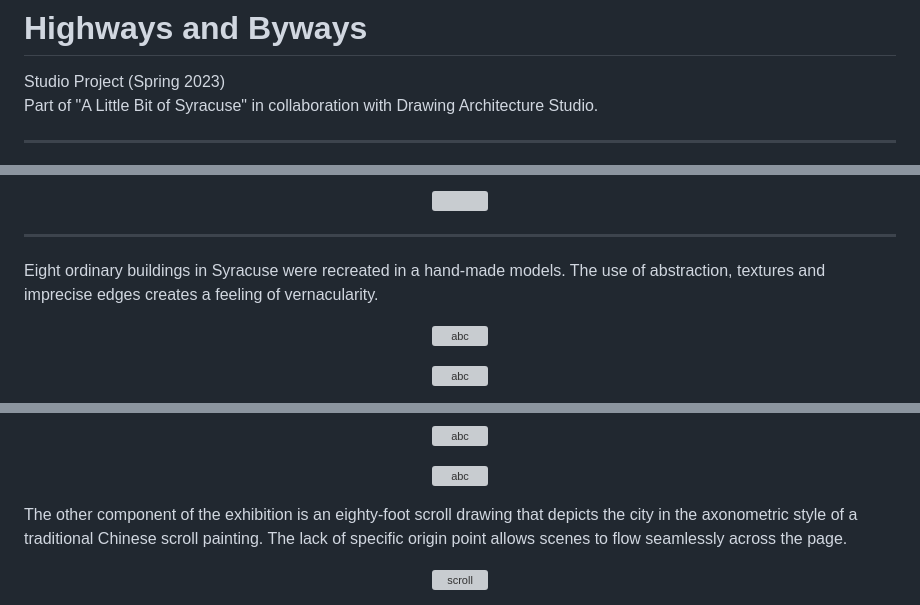
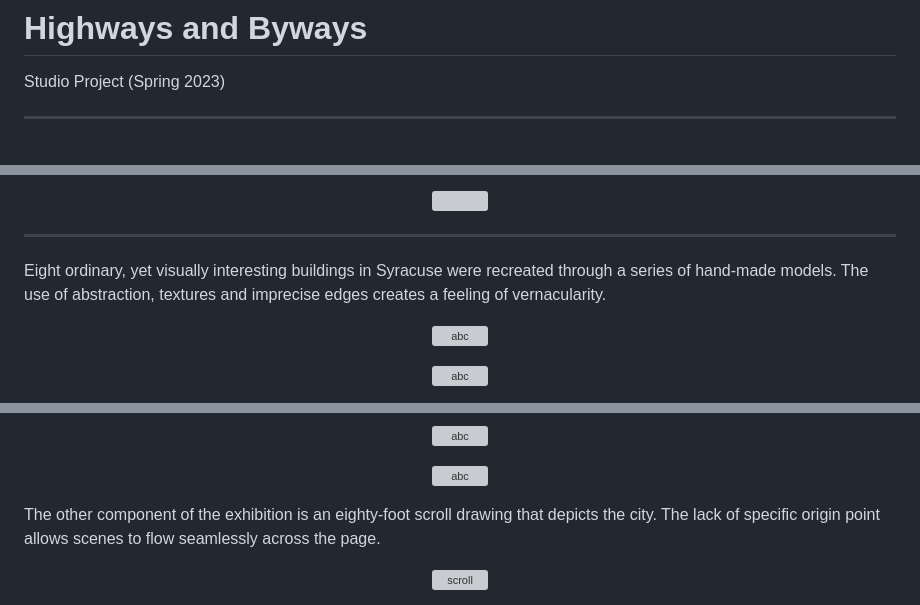
Before and after one commit to jennylmchen/jennychen.design, a Markdown page: pages/vc.md, 3 parts joined by grey strips. Rendered like a GitHub page; grey boxes are pictures that could not be loaded.

```diff
--- a/pages/vc.md
+++ b/pages/vc.md
@@ -1,5 +1,5 @@
 # Highways and Byways
 <p>Studio Project (Spring 2023)<br>
-Part of "A Little Bit of Syracuse" in collaboration with Drawing Architecture Studio.<p>
+<p>
 
 ***
@@ -12,7 +15,7 @@ Part of "A Little Bit of Syracuse" in collaboration with Drawing Architecture St
 
 ***
 
-<p> Eight ordinary buildings in Syracuse were recreated in a hand-made models. The use of abstraction, textures and imprecise edges creates a feeling of vernacularity. </p>
+<p> Eight ordinary, yet visually interesting buildings in Syracuse were recreated through a series of hand-made models. The use of abstraction, textures and imprecise edges creates a feeling of vernacularity. </p>
 
 <p align="center"><img src="../images/vc/florist1.jpg" alt="abc" width="70%" /></p>
 <p align="center"><img src="../images/vc/florist2.jpg" alt="abc" width="70%" /></p>
@@ -28,7 +31,7 @@ Part of "A Little Bit of Syracuse" in collaboration with Drawing Architecture St
 <p align="center"><img src="../images/vc/bottle2.jpg" alt="abc" width="70%" /></p>
 <p align="center"><img src="../images/vc/dunkin1.JPG" alt="abc" width="70%" /></p>
 
-<p> The other component of the exhibition is an eighty-foot scroll drawing that depicts the city in the axonometric style of a traditional Chinese scroll painting. The lack of specific origin point allows scenes to flow seamlessly across the page. </p>
+<p> The other component of the exhibition is an eighty-foot scroll drawing that depicts the city. The lack of specific origin point allows scenes to flow seamlessly across the page. </p>
 
 <p align="center"><img src="../images/vc/scroll.jpg" alt="scroll" width="100%" /></p>
 
```
Also changed, not shown: other parts of pages/vc.md (+5 -2 lines).
